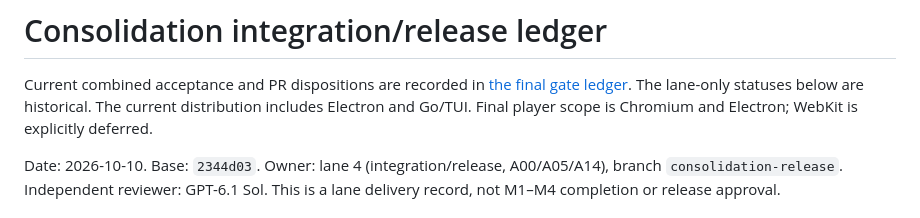
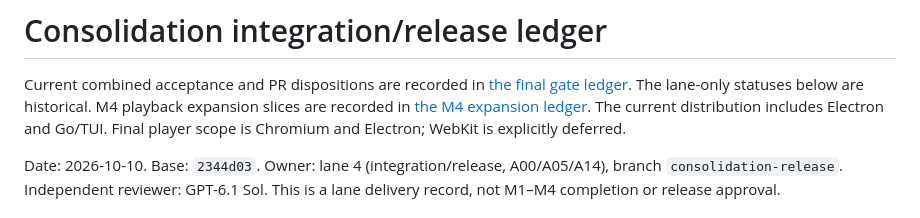
Before and after one commit to Jagalite/motion, a Markdown page: qualification/consolidation/README.md, the part around the change. Drawn GitHub-style.

```diff
--- a/qualification/consolidation/README.md
+++ b/qualification/consolidation/README.md
@@ -2,6 +2,8 @@
 
 Current combined acceptance and PR dispositions are recorded in
 [the final gate ledger](FINAL.md). The lane-only statuses below are historical.
+M4 playback expansion slices are recorded in
+[the M4 expansion ledger](../m4-expansion/README.md).
 The current distribution includes Electron and Go/TUI. Final player scope is
 Chromium and Electron; WebKit is explicitly deferred.
 
```
Also changed, not shown: V2_PLAYBACK.md (+5 -2 lines), qualification/m4-expansion/README.md (added, +144 -0 lines).
